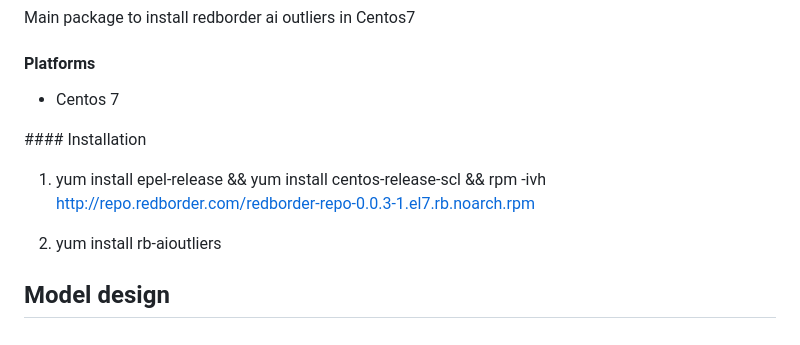
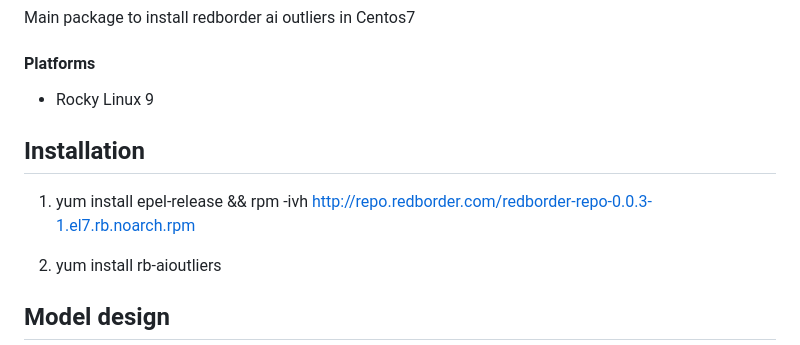
Before and after one commit to redBorder/rb-aioutliers, a Markdown page: README.md, the part around one of its changes. GitHub-like rendering.

```diff
--- a/README.md
+++ b/README.md
@@ -13,11 +13,11 @@ Main package to install redborder ai outliers in Centos7
 
 #### Platforms
 
-- Centos 7
+- Rocky Linux 9
 
-#### Installation
+## Installation
 
-1. yum install epel-release && yum install centos-release-scl && rpm -ivh http://repo.redborder.com/redborder-repo-0.0.3-1.el7.rb.noarch.rpm
+1. yum install epel-release && rpm -ivh http://repo.redborder.com/redborder-repo-0.0.3-1.el7.rb.noarch.rpm
 
 2. yum install rb-aioutliers
 
```
Also changed, not shown: other parts of README.md (+0 -6 lines).
